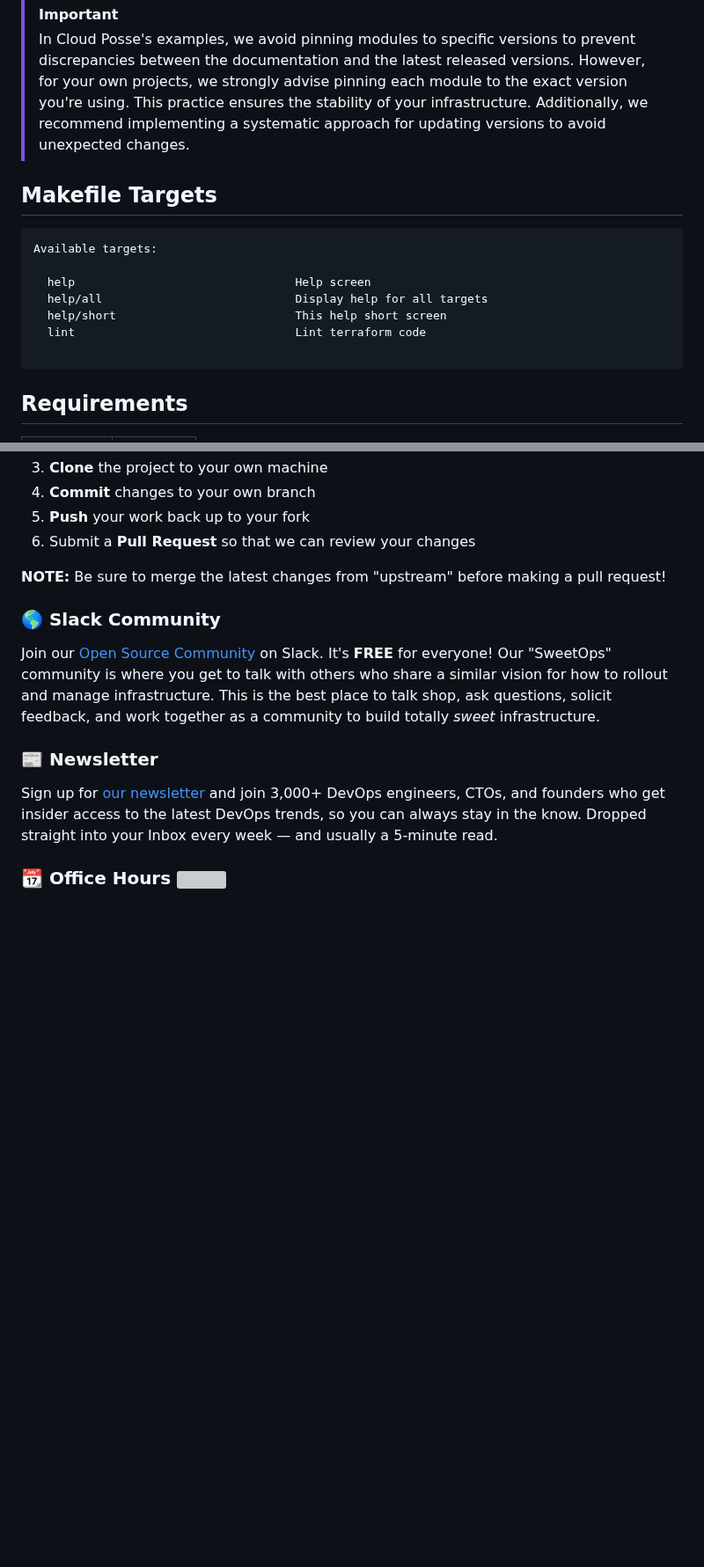
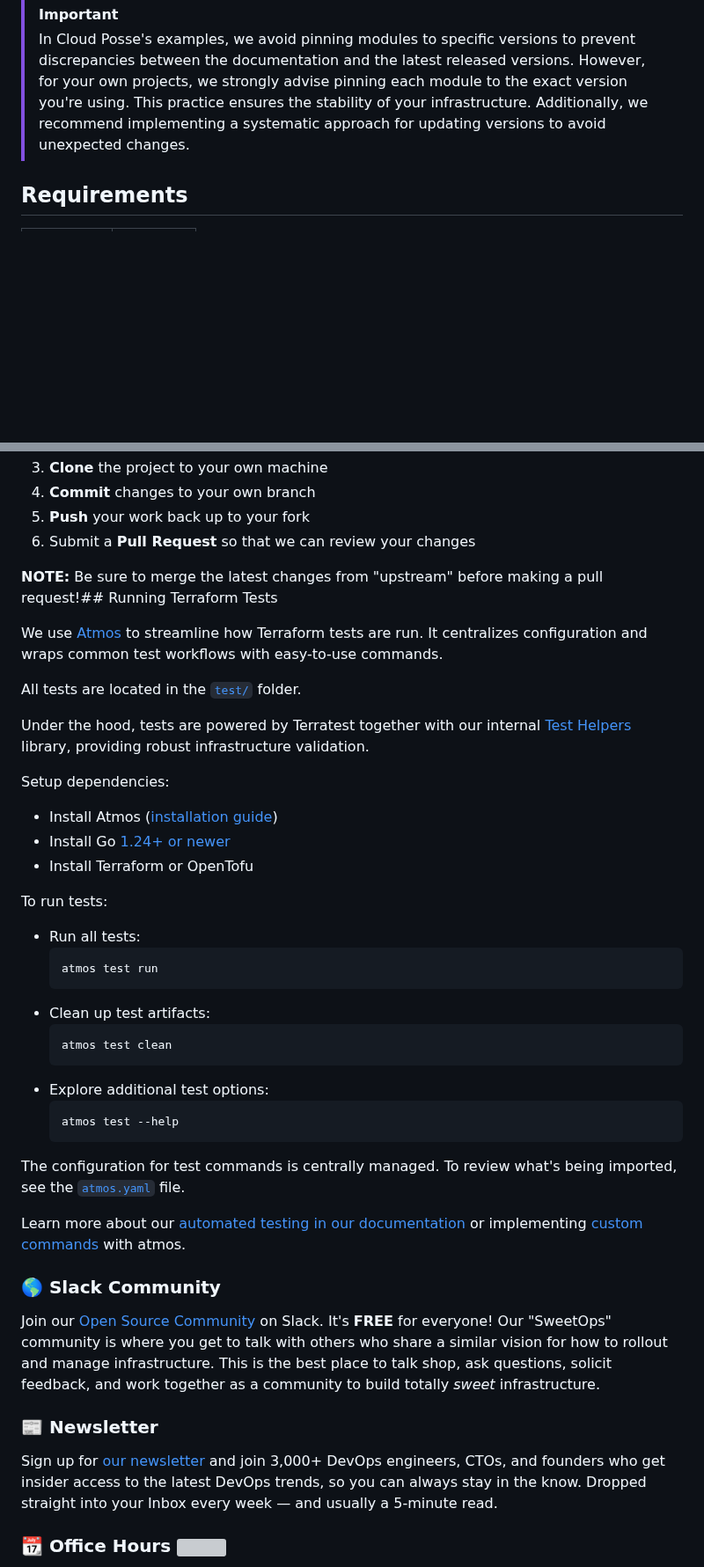
Before and after one commit to cloudposse/terraform-aws-cloudfront-s3-cdn, a Markdown page: README.md, 2 parts joined by grey strips. Shown at 88% size. Drawn GitHub-style; blank space fills up the shorter version; grey boxes are pictures that could not be loaded.

Commit message:
chore: update README.md

````diff
--- a/README.md
+++ b/README.md
@@ -383,18 +386,6 @@ module "cdn" {
 
 
 <!-- markdownlint-disable -->
-## Makefile Targets
-```text
-Available targets:
-
-  help                                Help screen
-  help/all                            Display help for all targets
-  help/short                          This help short screen
-  lint                                Lint terraform code
-
-```
-<!-- markdownlint-restore -->
-<!-- markdownlint-disable -->
 ## Requirements
 
 | Name | Version |
@@ -660,7 +656,36 @@ In general, PRs are welcome. We follow the typical "fork-and-pull" Git workflow.
  5. **Push** your work back up to your fork
  6. Submit a **Pull Request** so that we can review your changes
 
-**NOTE:** Be sure to merge the latest changes from "upstream" before making a pull request!
+**NOTE:** Be sure to merge the latest changes from "upstream" before making a pull request!## Running Terraform Tests
+
+We use [Atmos](https://atmos.tools) to streamline how Terraform tests are run. It centralizes configuration and wraps common test workflows with easy-to-use commands.
+
+All tests are located in the [`test/`](test) folder.
+
+Under the hood, tests are powered by Terratest together with our internal [Test Helpers](https://github.com/cloudposse/test-helpers) library, providing robust infrastructure validation.
+
+Setup dependencies:
+- Install Atmos ([installation guide](https://atmos.tools/install/))
+- Install Go [1.24+ or newer](https://go.dev/doc/install)
+- Install Terraform or OpenTofu
+
+To run tests:
+
+- Run all tests:
+  ```sh
+  atmos test run
+  ```
+- Clean up test artifacts:
+  ```sh
+  atmos test clean
+  ```
+- Explore additional test options:
+  ```sh
+  atmos test --help
+  ```
+The configuration for test commands is centrally managed. To review what's being imported, see the [`atmos.yaml`](https://raw.githubusercontent.com/cloudposse/.github/refs/heads/main/.github/atmos/terraform-module.yaml) file.
+
+Learn more about our [automated testing in our documentation](https://docs.cloudposse.com/community/contribute/automated-testing/) or implementing [custom commands](https://atmos.tools/core-concepts/custom-commands/) with atmos.
 
 ### 🌎 Slack Community
 
````
Also changed, not shown: other parts of README.md (+54 -46 lines).
